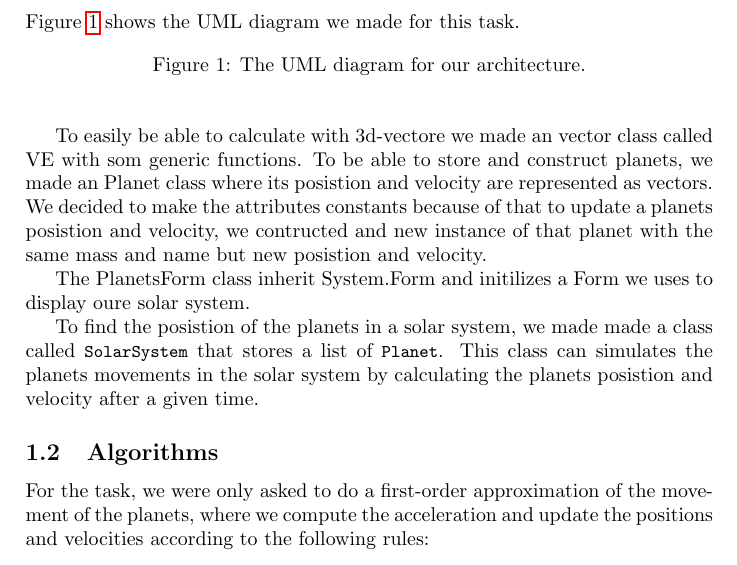
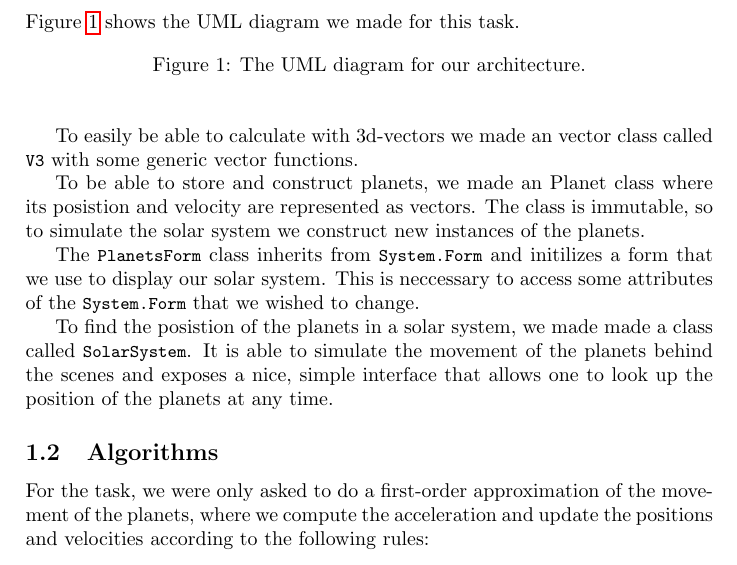
Before and after one commit to tailcalled/ChillaxGruppen, a LaTeX document (PoP/g11/11g.tex): part of page 1 of 3, cut so that both start at the same text. Compiled offline with pdfLaTeX.

Commit message:
Improve text of pop 11

```diff
--- a/PoP/g11/11g.tex
+++ b/PoP/g11/11g.tex
@@ -24,14 +24,13 @@ Figure \ref{uml} shows the UML diagram we made for this task.
 \label{uml}
 \end{figure}
 
-To easily be able to calculate with 3d-vectore we made an vector class called VE with som generic functions.
-To be able to store and construct planets, we made an Planet class where its posistion and velocity are represented as vectors. We decided to make the attributes constants because of that to update a planets posistion and velocity, we contructed and new instance of that planet with the same mass and name but new posistion and velocity.
+To easily be able to calculate with 3d-vectors we made an vector class called \code|V3| with some generic vector functions.
 
-The PlanetsForm class inherit System.Form and initilizes a Form we uses to display oure solar system.
+To be able to store and construct planets, we made an Planet class where its posistion and velocity are represented as vectors. The class is immutable, so to simulate the solar system we construct new instances of the planets.
 
+The \code|PlanetsForm| class inherits from \code|System.Form| and initilizes a form that we use to display our solar system. This is neccessary to access some attributes of the \code|System.Form| that we wished to change.
 
-To find the posistion of the planets in a solar system, we made made a class called \code|SolarSystem| that stores a list of \code|Planet|. This class can simulates the planets movements in the solar system by calculating the planets posistion and velocity after a given time.
-
+To find the posistion of the planets in a solar system, we made made a class called \code|SolarSystem|. It is able to simulate the movement of the planets behind the scenes and exposes a nice, simple interface that allows one to look up the position of the planets at any time.
 
 \subsection{Algorithms}
 
```
